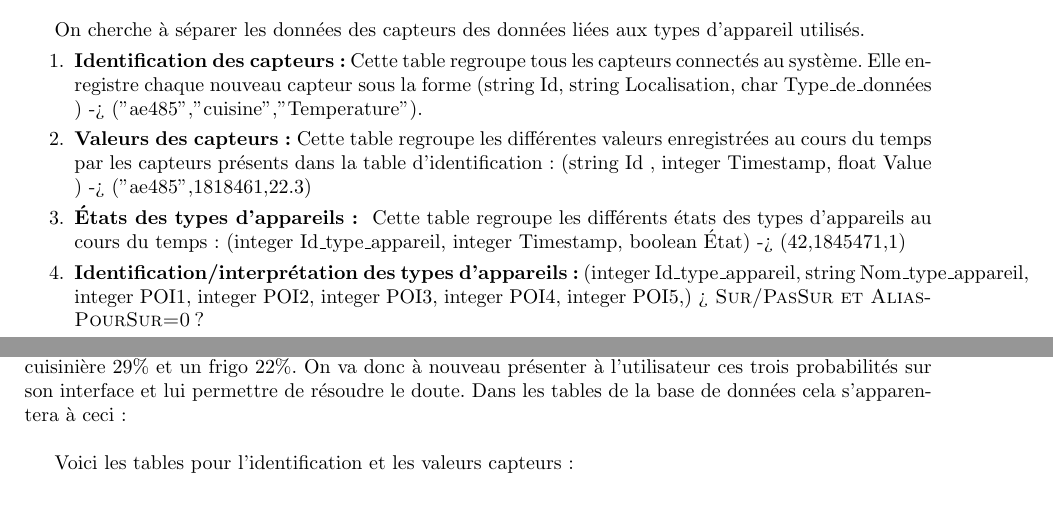
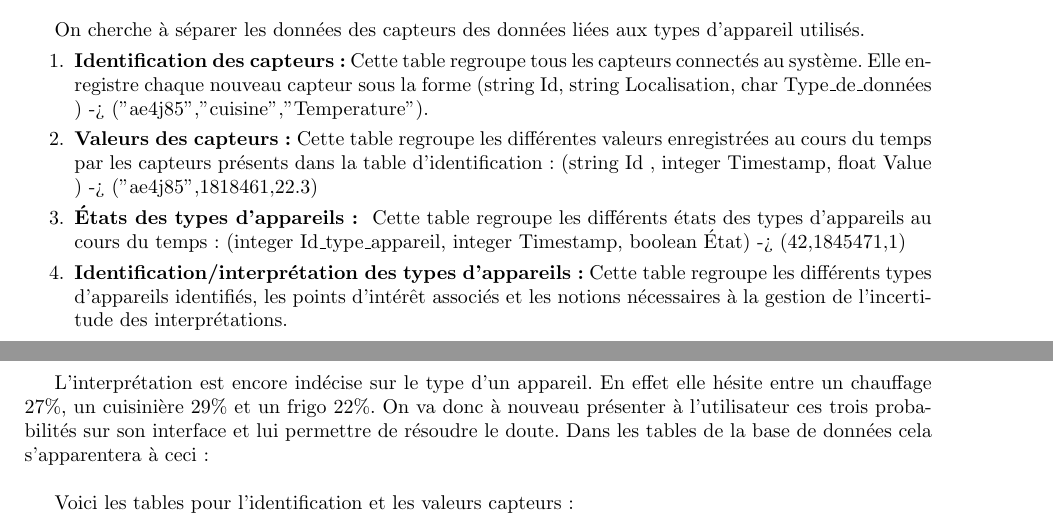
Before and after one commit to MarcPrats/P_seb_rapports, a LaTeX document (CR réunions/reunion_31_10_2014.tex): two parts of pages 1 and 7 of 9, joined at a grey line, cut so that both start at the same text. Compiled offline with pdfLaTeX.

Commit message:
Update CR reunion_31_10_2014

```diff
--- a/CR réunions/reunion_31_10_2014.tex
+++ b/CR réunions/reunion_31_10_2014.tex
@@ -76,12 +76,12 @@
 
 On cherche à séparer les données des capteurs des données liées aux types d'appareil utilisés.
 \begin{enumerate}
-\item \textbf{Identification des capteurs :} Cette table regroupe tous les capteurs connectés au système. Elle enregistre chaque nouveau capteur sous la forme (string Id, string Localisation, char Type\_de\_données ) -> ("ae485","cuisine","Temperature").
+\item \textbf{Identification des capteurs :} Cette table regroupe tous les capteurs connectés au système. Elle enregistre chaque nouveau capteur sous la forme (string Id, string Localisation, char Type\_de\_données ) -> ("ae4j85","cuisine","Temperature").
 \item \textbf{Valeurs des capteurs :} Cette table regroupe les différentes valeurs enregistrées au cours
-du temps par les capteurs présents dans la table d'identification : (string Id , integer Timestamp, float Value ) -> ("ae485",1818461,22.3)
+du temps par les capteurs présents dans la table d'identification : (string Id , integer Timestamp, float Value ) -> ("ae4j85",1818461,22.3)
 \item \textbf{États des types d'appareils : } Cette table regroupe les différents états des types d'appareils au cours du temps : (integer Id\_type\_appareil, integer Timestamp, boolean État) -> (42,1845471,1)
-\item \textbf{Identification/interprétation des types d'appareils :}
-(integer Id\_type\_appareil, string Nom\_type\_appareil, integer POI1, integer POI2, integer POI3, integer POI4, integer POI5,) \textsc{¿ Sur/PasSur et AliasPourSur=0?}
+\item \textbf{Identification/interprétation des types d'appareils :} Cette table regroupe les différents types d'appareils identifiés, les points d'intérêt associés et les notions nécessaires à la gestion de l'incertitude des interprétations.
+%(integer Id\_type\_appareil, string Nom\_type\_appareil, integer POI1, integer POI2, integer POI3, integer POI4, integer POI5, boolean checked, integer Alias, integer Numero\_type\_appareil1, integer Proba1, integer Numero\_type\_appareil2, integer Proba2, integer Numero\_type\_appareil3, integer Proba3)
 \end{enumerate}
 \newpage
 Voici les tables pour l'identification et les valeurs capteurs :
@@ -326,7 +326,7 @@ hrs456 & unknown & 1073 & 13 & 324 & 2486 & 1846 & 1 & hfh584 & kjn9h4 & 30 & hf
 \end{table}
 
 \newpage
-L'interprétation est indécise sur le type d'un appareil. En effet elle hésite entre un chauffage $27\%$, un cuisinière $29\%$ et un frigo $22\%$. On va donc à nouveau présenter à l'utilisateur ces trois probabilités sur son interface et lui permettre de résoudre le doute. Dans les tables de la base de données cela s'apparentera à ceci :\\
+L'interprétation est encore indécise sur le type d'un appareil. En effet elle hésite entre un chauffage $27\%$, un cuisinière $29\%$ et un frigo $22\%$. On va donc à nouveau présenter à l'utilisateur ces trois probabilités sur son interface et lui permettre de résoudre le doute. Dans les tables de la base de données cela s'apparentera à ceci :\\
 
 Voici les tables pour l'identification et les valeurs capteurs :
 \begin{table}[h!]
```
Also changed, not shown: CR réunions/reunion_31_10_2014.tex (4 more changed lines).
